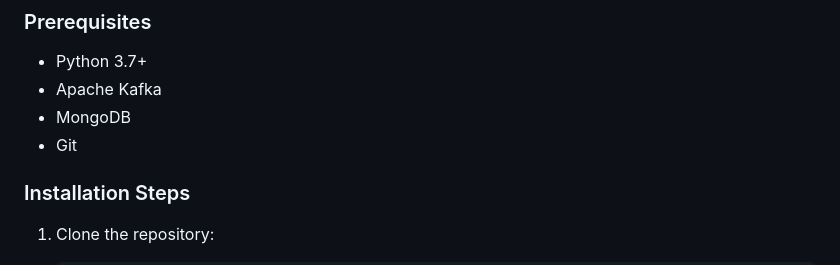
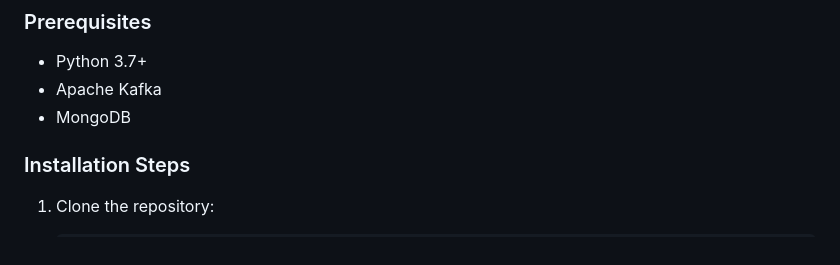
Before and after one commit to Ali-Hamaina/Syst-me-Pr-dictif-de-Maintenance-Industrielle, a Markdown page: README.md, the part around the change. Drawn GitHub-style.

```diff
--- a/README.md
+++ b/README.md
@@ -47,7 +47,7 @@ The Predictive Maintenance Dashboard monitors machine health metrics in real-tim
 - Python 3.7+
 - Apache Kafka
 - MongoDB
-- Git
+
 
 ### Installation Steps
 
```
